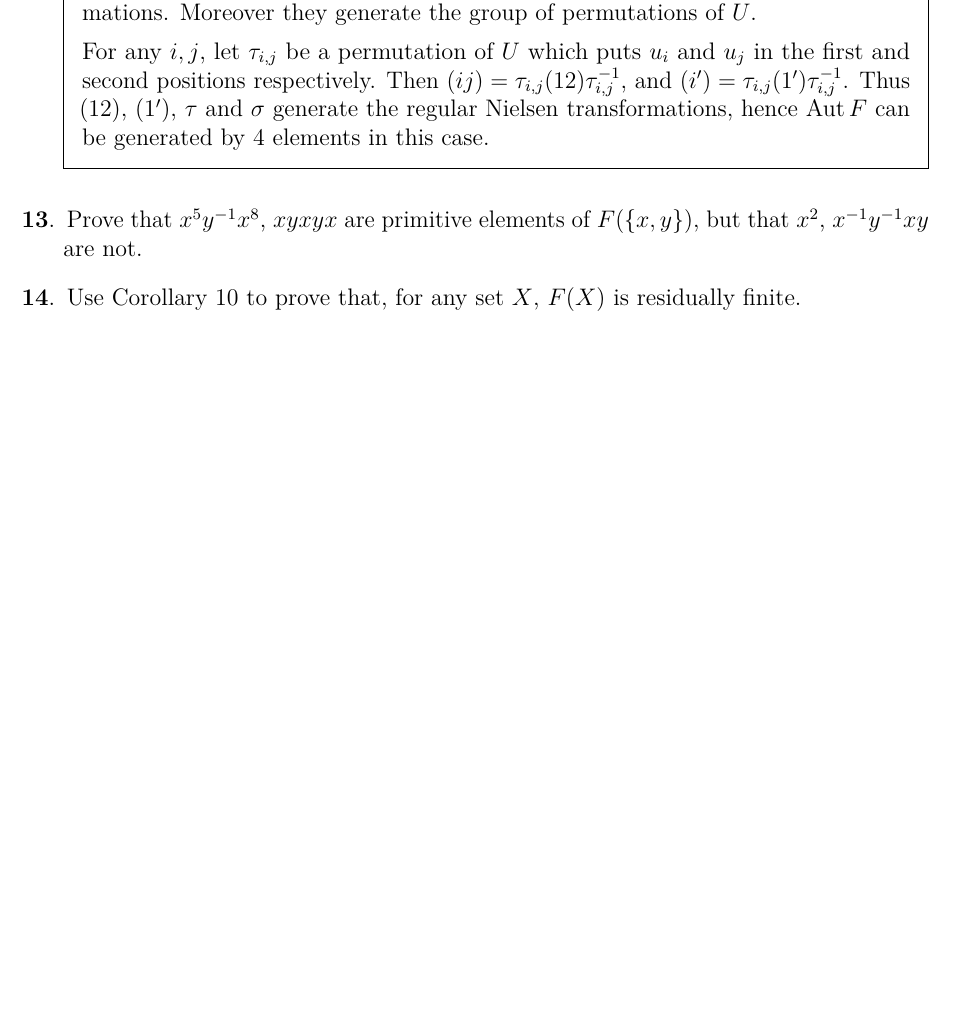
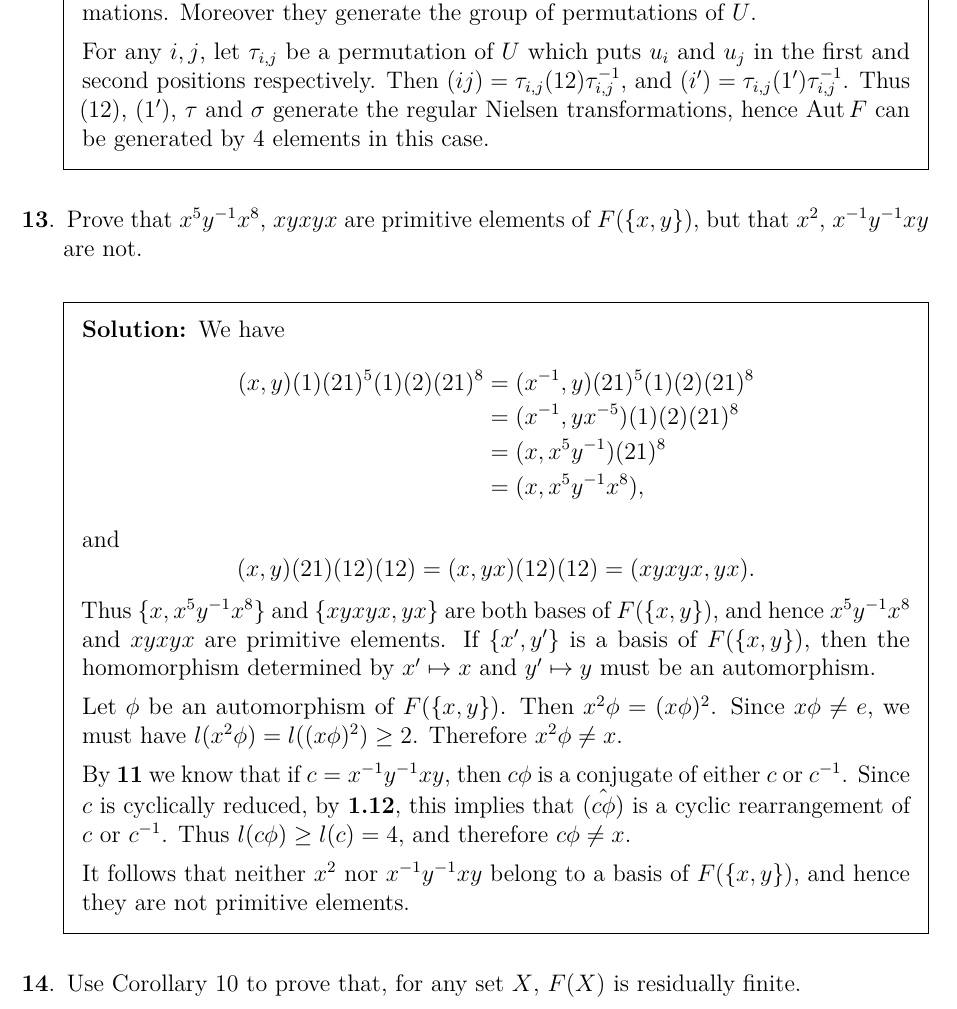
Before and after one commit to pjhuxford/computational-group-theory, a LaTeX problem sheet (exercises/johnson.tex, which reads exercises/chapter3.tex): part of page 19 of 20 before the commit and part of page 20 of 21 after it, cut so that both start at the same text, the shorter picture padded with empty space. Compiled offline with pdfLaTeX.

Commit message:
Add solutions to Exercises 10-11, 13, Chapter 3

```diff
--- a/exercises/chapter3.tex
+++ b/exercises/chapter3.tex
@@ -96,0 +106,2 @@
+      c\phi_{(2)} &= (x^{-1}y^{-1}xy)\phi_{(2)}=x^{-1}yxy^{-1}=yc^{-1}y^{-1} \\
+      c\phi_{(12)} &= (x^{-1}y^{-1}xy)\phi_{(12)}=(xy)^{-1}y^{-1}(xy)y=y^{-1}cy \\
@@ -107,6 +126,24 @@
   \end{solution}
 
 \question Prove that $x^5y^{-1}x^8$, $xyxyx$ are primitive elements of $F(\{x,y\})$, but that $x^2$, $x^{-1}y^{-1}xy$ are not.
+  \begin{solution}
+    We have
+    \begin{align*}
+      (x,y)(1)(21)^5(1)(2)(21)^8 &= (x^{-1},y)(21)^5(1)(2)(21)^8 \\
+                                 &= (x^{-1},yx^{-5})(1)(2)(21)^8 \\
+                                 &= (x,x^5y^{-1})(21)^8 \\
+                                 &= (x,x^5y^{-1}x^8),
+    \end{align*}
+    and
+    \[ (x,y)(21)(12)(12) = (x,yx)(12)(12) = (xyxyx,yx). \]
+    Thus $\{x,x^5y^{-1}x^8\}$ and $\{xyxyx,yx\}$ are both bases of $F(\{x,y\})$, and hence $x^5y^{-1}x^8$ and $xyxyx$ are primitive elements. If $\{x',y'\}$ is a basis of $F(\{x,y\})$, then the homomorphism determined by $x'\mapsto x$ and $y'\mapsto y$ must be an automorphism.
+
+    Let $\phi$ be an automorphism of $F(\{x,y\})$. Then $x^2\phi=(x\phi)^2$. Since $x\phi\neq e$, we must have $l(x^2\phi)=l((x\phi)^2)\geq2$. Therefore $x^2\phi\neq x$.
+
+    By \textbf{11} we know that if $c=x^{-1}y^{-1}xy$, then $c\phi$ is a conjugate of either $c$ or $c^{-1}$. Since $c$ is cyclically reduced, by \textbf{1.12}, this implies that $\hat{(c\phi)}$ is a cyclic rearrangement of $c$ or $c^{-1}$. Thus $l(c\phi)\geq l(c)=4$, and therefore $c\phi\neq x$.
+
+     It follows that neither $x^2$ nor $x^{-1}y^{-1}xy$ belong to a basis of $F(\{x,y\})$, and hence they are not primitive elements.
+  \end{solution}
 
 \question Use Corollary 10 to prove that, for any set $X$, $F(X)$ is residually finite.
   \begin{solution}
```
Also changed, not shown: exercises/chapter3.tex (17 more changed lines).
